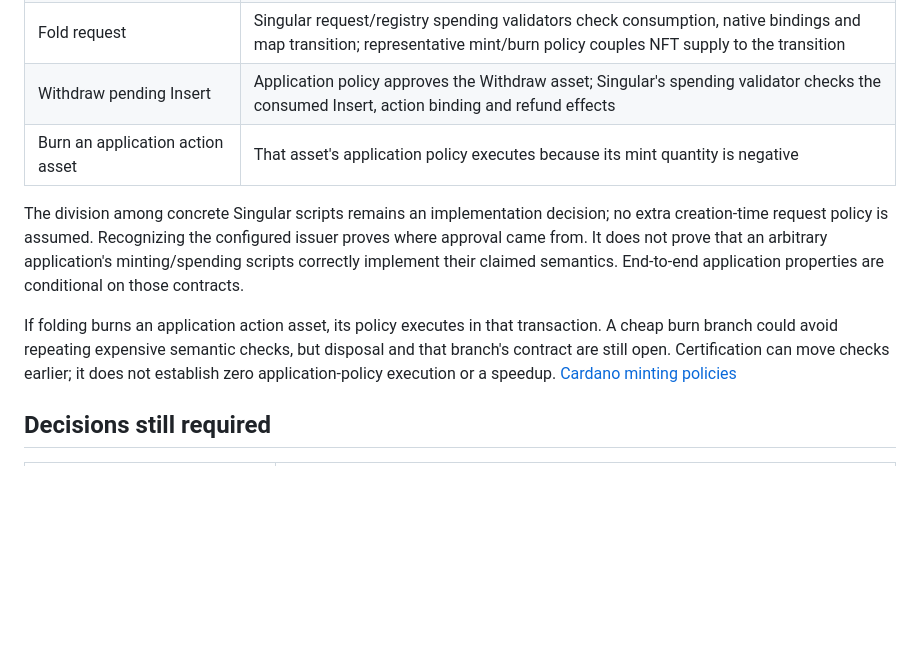
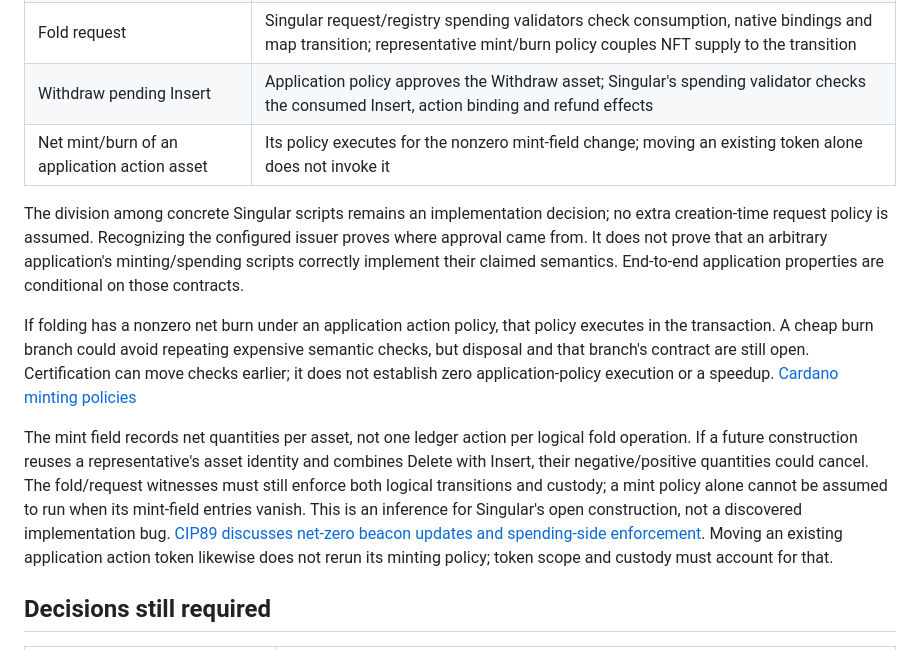
Before and after one commit to lambdasistemi/singular, a Markdown page: docs/certification.md, the part around the change. Rendered like a GitHub page; blank space fills up the shorter version.

Commit message:
docs: explain net minting and token movement boundaries

```diff
--- a/docs/certification.md
+++ b/docs/certification.md
@@ -64,11 +64,13 @@ Sending an output to a script address does not execute that receiving spending v
 | Release NFT into Update/Delete request | Application spending validator authorizes the exact operation and enforces the request output's binding and custody |
 | Fold request | Singular request/registry spending validators check consumption, native bindings and map transition; representative mint/burn policy couples NFT supply to the transition |
 | Withdraw pending Insert | Application policy approves the Withdraw asset; Singular's spending validator checks the consumed Insert, action binding and refund effects |
-| Burn an application action asset | That asset's application policy executes because its mint quantity is negative |
+| Net mint/burn of an application action asset | Its policy executes for the nonzero mint-field change; moving an existing token alone does not invoke it |
 
 The division among concrete Singular scripts remains an implementation decision; no extra creation-time request policy is assumed. Recognizing the configured issuer proves where approval came from. It does not prove that an arbitrary application's minting/spending scripts correctly implement their claimed semantics. End-to-end application properties are conditional on those contracts.
 
-If folding burns an application action asset, its policy executes in that transaction. A cheap burn branch could avoid repeating expensive semantic checks, but disposal and that branch's contract are still open. Certification can move checks earlier; it does not establish zero application-policy execution or a speedup. [Cardano minting policies](https://developers.cardano.org/docs/developers/curriculum/native-tokens/minting-policies/)
+If folding has a nonzero net burn under an application action policy, that policy executes in the transaction. A cheap burn branch could avoid repeating expensive semantic checks, but disposal and that branch's contract are still open. Certification can move checks earlier; it does not establish zero application-policy execution or a speedup. [Cardano minting policies](https://developers.cardano.org/docs/developers/curriculum/native-tokens/minting-policies/)
+
+The mint field records net quantities per asset, not one ledger action per logical fold operation. If a future construction reuses a representative's asset identity and combines Delete with Insert, their negative/positive quantities could cancel. The fold/request witnesses must still enforce both logical transitions and custody; a mint policy alone cannot be assumed to run when its mint-field entries vanish. This is an inference for Singular's open construction, not a discovered implementation bug. [CIP89 discusses net-zero beacon updates and spending-side enforcement](https://cips.cardano.org/cip/CIP-0089). Moving an existing application action token likewise does not rerun its minting policy; token scope and custody must account for that.
 
 ## Decisions still required
 
```
